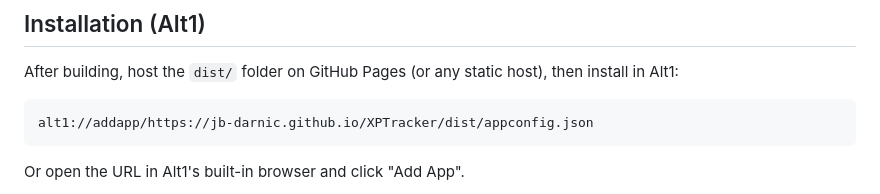
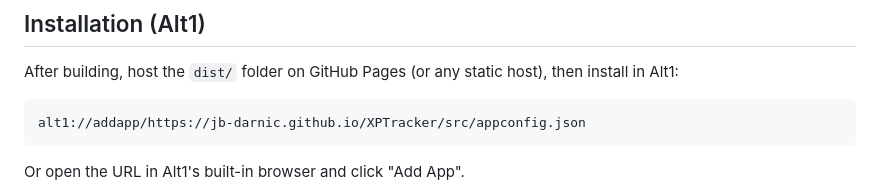
Before and after one commit to jb-darnic/XPTracker, a Markdown page: README.md, the part around the change. Rendered like a GitHub page.

Commit message:
Fix install URL path to src/appconfig.json

````diff
--- a/README.md
+++ b/README.md
@@ -49,7 +49,7 @@ npm run build
 After building, host the `dist/` folder on GitHub Pages (or any static host), then install in Alt1:
 
 ```
-alt1://addapp/https://jb-darnic.github.io/XPTracker/dist/appconfig.json
+alt1://addapp/https://jb-darnic.github.io/XPTracker/src/appconfig.json
 ```
 
 Or open the URL in Alt1's built-in browser and click "Add App".
````
